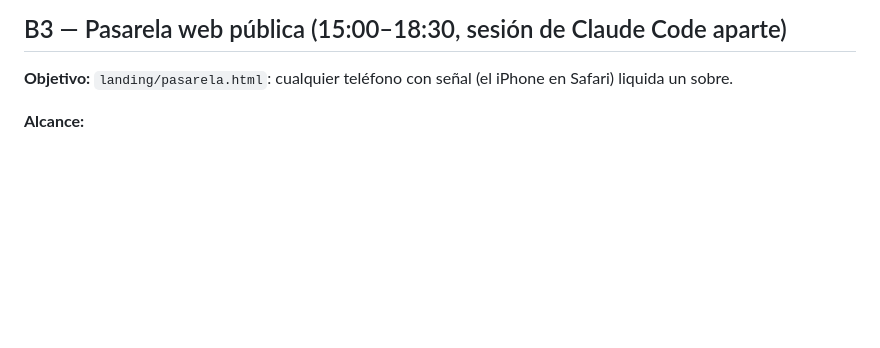
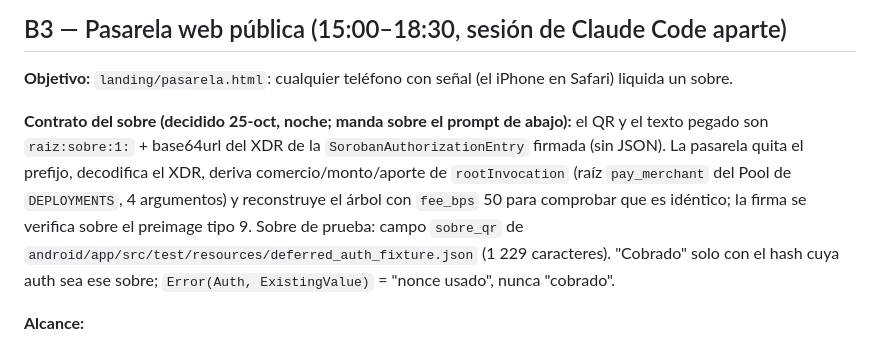
Before and after one commit to JuanWimmin/Protocolo_Raiz, a Markdown page: docs/PLAN_CLAUDE_CODE_HACKMERIDIAN.md, the part around the change. Drawn GitHub-style; blank space fills up the shorter version.

```diff
--- a/docs/PLAN_CLAUDE_CODE_HACKMERIDIAN.md
+++ b/docs/PLAN_CLAUDE_CODE_HACKMERIDIAN.md
@@ -193,6 +193,14 @@ Lee CLAUDE.md, docs/pago_diferido_v0.md completo y docs/PLAN_CLAUDE_CODE_HACKMER
 
 **Objetivo:** `landing/pasarela.html`: cualquier teléfono con señal (el iPhone en Safari) liquida un sobre.
 
+**Contrato del sobre (decidido 25-oct, noche; manda sobre el prompt de abajo):** el QR y el texto pegado son
+`raiz:sobre:1:` + base64url del XDR de la `SorobanAuthorizationEntry` firmada (sin JSON). La pasarela quita el
+prefijo, decodifica el XDR, deriva comercio/monto/aporte de `rootInvocation` (raíz `pay_merchant` del Pool de
+`DEPLOYMENTS`, 4 argumentos) y reconstruye el árbol con `fee_bps` 50 para comprobar que es idéntico; la firma
+se verifica sobre el preimage tipo 9. Sobre de prueba: campo `sobre_qr` de
+`android/app/src/test/resources/deferred_auth_fixture.json` (1 229 caracteres). "Cobrado" solo con el hash
+cuya auth sea ese sobre; `Error(Auth, ExistingValue)` = "nonce usado", nunca "cobrado".
+
 **Alcance:**
 1. Página estática con `@stellar/stellar-sdk` desde CDN (misma versión mayor que la landing) y un lector
    QR por cámara (`jsQR` o `html5-qrcode` desde CDN) + área para pegar el sobre.
```
Also changed, not shown: CLAUDE.md (+7 -1 lines), docs/pago_diferido_v0.md (+19 -0 lines).
